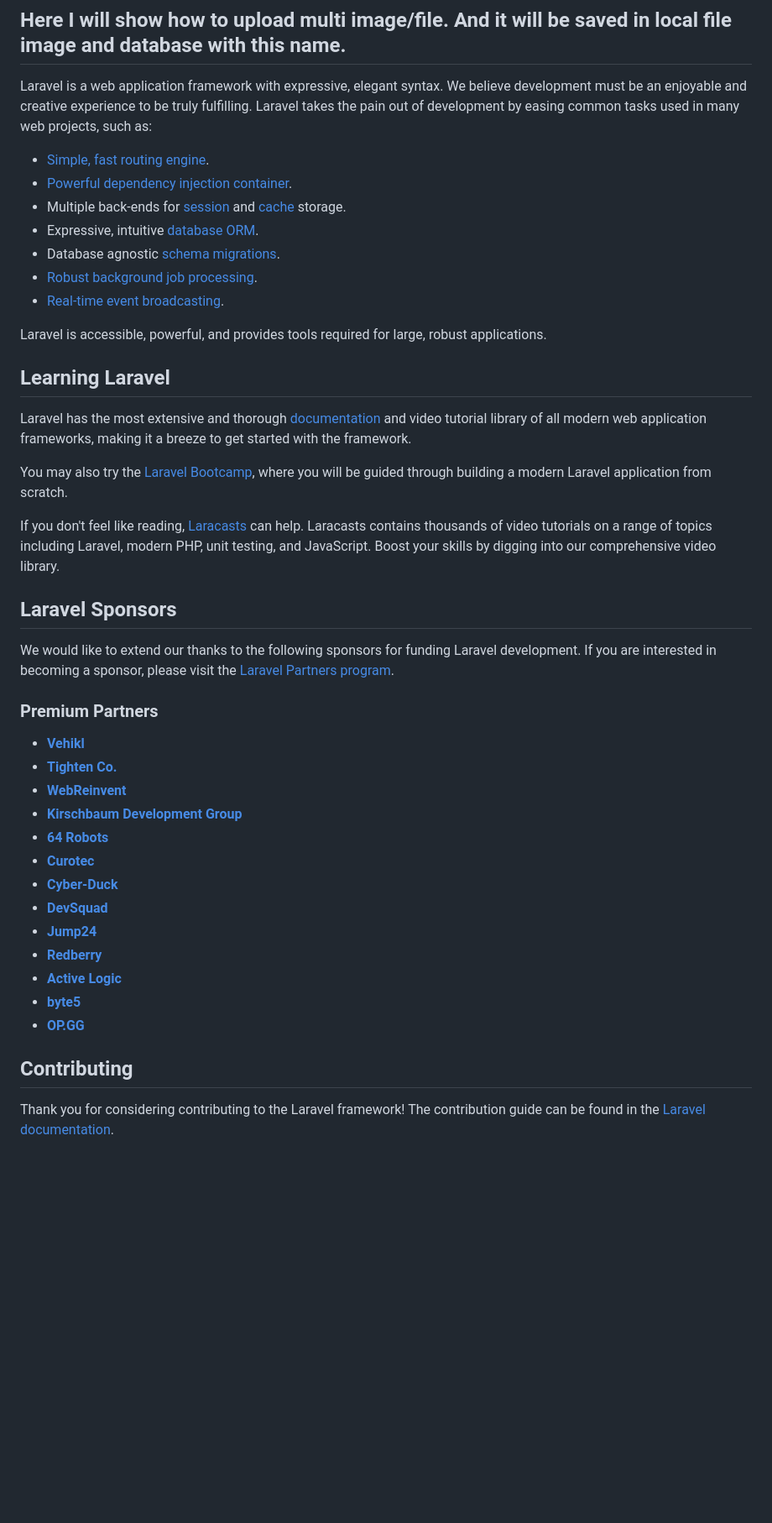
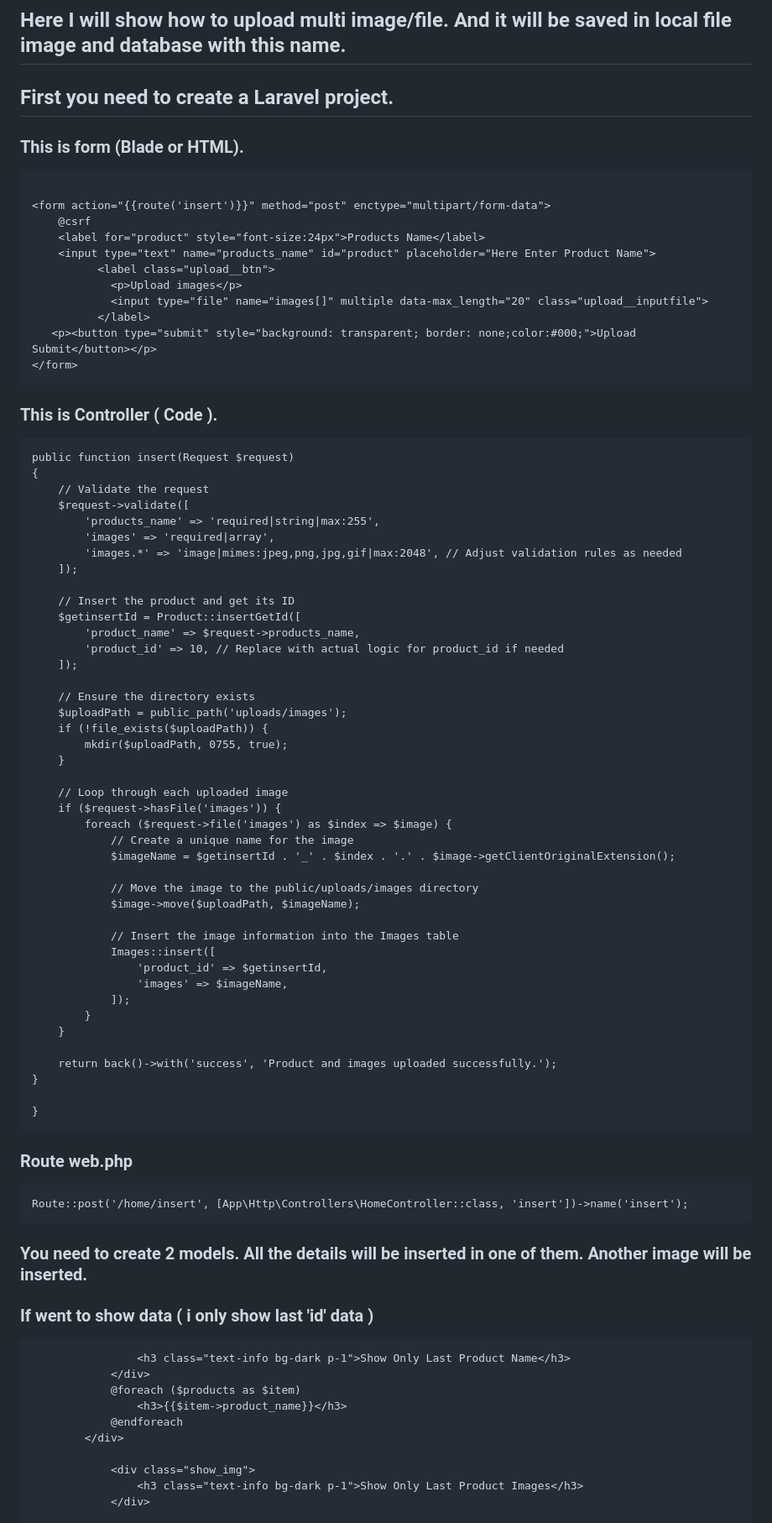
Before and after one commit to NoushedAhmedJholok/multi_image_upload, a Markdown page: README.md, the part around one of its changes. Shown at 84% size. Rendered like a GitHub page; blank space fills up the shorter version.

````diff
--- a/README.md
+++ b/README.md
@@ -6,47 +6,84 @@
 ## Here I will show how to upload multi image/file. And it will be saved in local file image and database with this name.
 
 
-Laravel is a web application framework with expressive, elegant syntax. We believe development must be an enjoyable and creative experience to be truly fulfilling. Laravel takes the pain out of development by easing common tasks used in many web projects, such as:
+## First you need to create a Laravel project.
 
-- [Simple, fast routing engine](https://laravel.com/docs/routing).
-- [Powerful dependency injection container](https://laravel.com/docs/container).
-- Multiple back-ends for [session](https://laravel.com/docs/session) and [cache](https://laravel.com/docs/cache) storage.
-- Expressive, intuitive [database ORM](https://laravel.com/docs/eloquent).
-- Database agnostic [schema migrations](https://laravel.com/docs/migrations).
-- [Robust background job processing](https://laravel.com/docs/queues).
-- [Real-time event broadcasting](https://laravel.com/docs/broadcasting).
+### This is form (Blade or HTML).
+```language
 
-Laravel is accessible, powerful, and provides tools required for large, robust applications.
+<form action="{{route('insert')}}" method="post" enctype="multipart/form-data">
+    @csrf
+    <label for="product" style="font-size:24px">Products Name</label>
+    <input type="text" name="products_name" id="product" placeholder="Here Enter Product Name">
+          <label class="upload__btn">
+            <p>Upload images</p>
+            <input type="file" name="images[]" multiple data-max_length="20" class="upload__inputfile">
+          </label>
+   <p><button type="submit" style="background: transparent; border: none;color:#000;">Upload Submit</button></p>
+</form>
+```
+### This is Controller ( Code ).
+```language
+public function insert(Request $request)
+{
+    // Validate the request
+    $request->validate([
+        'products_name' => 'required|string|max:255',
+        'images' => 'required|array',
+        'images.*' => 'image|mimes:jpeg,png,jpg,gif|max:2048', // Adjust validation rules as needed
+    ]);
 
-## Learning Laravel
+    // Insert the product and get its ID
+    $getinsertId = Product::insertGetId([
+        'product_name' => $request->products_name,
+        'product_id' => 10, // Replace with actual logic for product_id if needed
+    ]);
 
-Laravel has the most extensive and thorough [documentation](https://laravel.com/docs) and video tutorial library of all modern web application frameworks, making it a breeze to get started with the framework.
+    // Ensure the directory exists
+    $uploadPath = public_path('uploads/images');
+    if (!file_exists($uploadPath)) {
+        mkdir($uploadPath, 0755, true);
+    }
 
-You may also try the [Laravel Bootcamp](https://bootcamp.laravel.com), where you will be guided through building a modern Laravel application from scratch.
+    // Loop through each uploaded image
+    if ($request->hasFile('images')) {
+        foreach ($request->file('images') as $index => $image) {
+            // Create a unique name for the image
+            $imageName = $getinsertId . '_' . $index . '.' . $image->getClientOriginalExtension();
 
-If you don't feel like reading, [Laracasts](https://laracasts.com) can help. Laracasts contains thousands of video tutorials on a range of topics including Laravel, modern PHP, unit testing, and JavaScript. Boost your skills by digging into our comprehensive video library.
+            // Move the image to the public/uploads/images directory
+            $image->move($uploadPath, $imageName);
 
-## Laravel Sponsors
+            // Insert the image information into the Images table
+            Images::insert([
+                'product_id' => $getinsertId,
+                'images' => $imageName,
+            ]);
+        }
+    }
 
-We would like to extend our thanks to the following sponsors for funding Laravel development. If you are interested in becoming a sponsor, please visit the [Laravel Partners program](https://partners.laravel.com).
+    return back()->with('success', 'Product and images uploaded successfully.');
+}
 
-### Premium Partners
+}
+```
+### Route web.php
+```language
+Route::post('/home/insert', [App\Http\Controllers\HomeController::class, 'insert'])->name('insert');
+```
 
-- **[Vehikl](https://vehikl.com/)**
-- **[Tighten Co.](https://tighten.co)**
-- **[WebReinvent](https://webreinvent.com/)**
-- **[Kirschbaum Development Group](https://kirschbaumdevelopment.com)**
-- **[64 Robots](https://64robots.com)**
-- **[Curotec](https://www.curotec.com/services/technologies/laravel/)**
-- **[Cyber-Duck](https://cyber-duck.co.uk)**
-- **[DevSquad](https://devsquad.com/hire-laravel-developers)**
-- **[Jump24](https://jump24.co.uk)**
-- **[Redberry](https://redberry.international/laravel/)**
-- **[Active Logic](https://activelogic.com)**
-- **[byte5](https://byte5.de)**
-- **[OP.GG](https://op.gg)**
+### You need to create 2 models. All the details will be inserted in one of them. Another image will be inserted.
 
-## Contributing
+### If went to show data ( i only show last 'id' data )
+```language
+                <h3 class="text-info bg-dark p-1">Show Only Last Product Name</h3>
+            </div>
+            @foreach ($products as $item)
+                <h3>{{$item->product_name}}</h3>
+            @endforeach
+        </div>
 
-Thank you for considering contributing to the Laravel framework! The contribution guide can be found in the [Laravel documentation](https://laravel.com/docs/contributions).
+            <div class="show_img">
+                <h3 class="text-info bg-dark p-1">Show Only Last Product Images</h3>
+            </div>
 
````
Also changed, not shown: other parts of README.md (+28 -8 lines).
